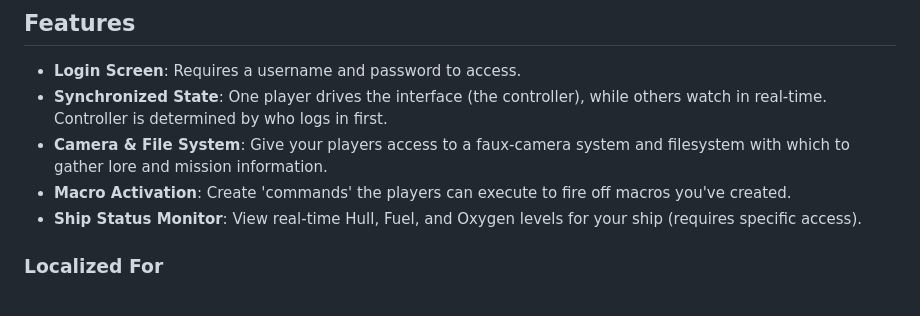
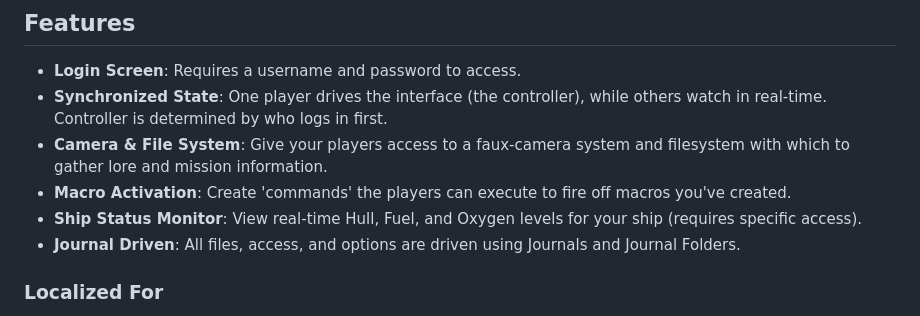
Before and after one commit to EddieDover/mothership-interactive-terminal, a Markdown page: README.md, the part around the change. Drawn GitHub-style.

Commit message:
Update README
Added a description for the Journal Driven feature.

```diff
--- a/README.md
+++ b/README.md
@@ -16,6 +16,7 @@ This module requires one of the following Mothership Systems for FoundryVTT:
 - **Camera & File System**: Give your players access to a faux-camera system and filesystem with which to gather lore and mission information.
 - **Macro Activation**: Create 'commands' the players can execute to fire off macros you've created.
 - **Ship Status Monitor**: View real-time Hull, Fuel, and Oxygen levels for your ship (requires specific access).
+- **Journal Driven**: All files, access, and options are driven using Journals and Journal Folders.
 
 ### Localized For
 
```
